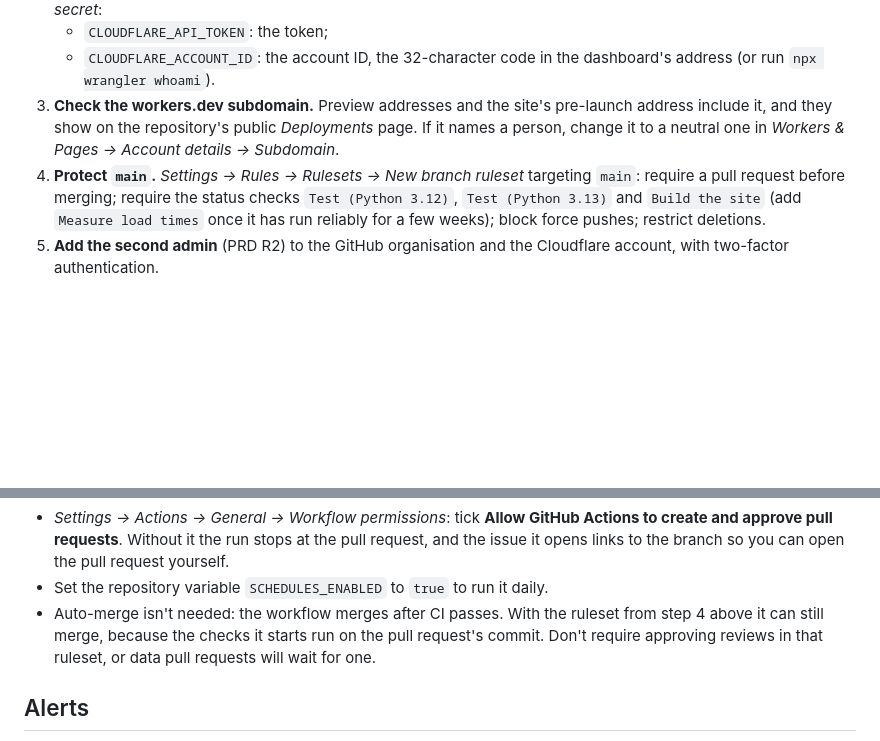
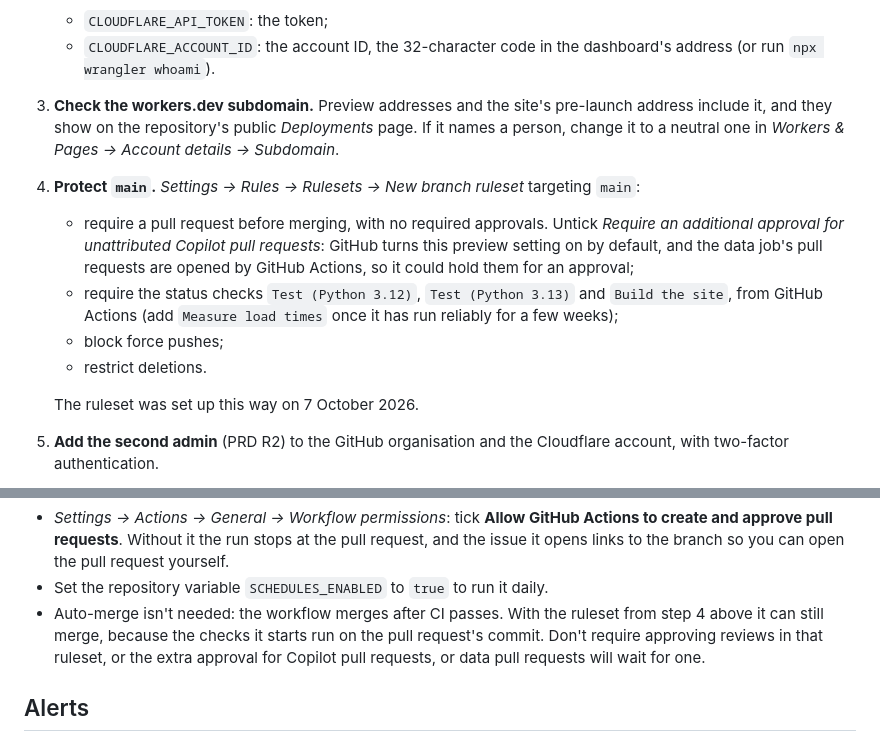
Before and after one commit to djazairdev/djazair.dev, a Markdown page: docs/deploy.md, 2 parts joined by grey strips. GitHub-like rendering; blank space fills up the shorter version.

Commit message:
Deploy docs: untick the Copilot approval in the main ruleset
GitHub turns on "Require an additional approval for unattributed Copilot
pull requests" by default in rulesets. The data job's pull requests are
opened by GitHub Actions, so it could hold them for an approval. The
ruleset was set up without it on 7 October 2026; the setup steps now say
so, with the three required checks from GitHub Actions.

Refs #6

Co-Authored-By: Claude Opus 5.5 <noreply@anthropic.com>

```diff
--- a/docs/deploy.md
+++ b/docs/deploy.md
@@ -22,7 +22,13 @@ These need account access, so they aren't automated. The two Workers need no set
    - `CLOUDFLARE_API_TOKEN`: the token;
    - `CLOUDFLARE_ACCOUNT_ID`: the account ID, the 32-character code in the dashboard's address (or run `npx wrangler whoami`).
 3. **Check the workers.dev subdomain.** Preview addresses and the site's pre-launch address include it, and they show on the repository's public *Deployments* page. If it names a person, change it to a neutral one in *Workers & Pages → Account details → Subdomain*.
-4. **Protect `main`.** *Settings → Rules → Rulesets → New branch ruleset* targeting `main`: require a pull request before merging; require the status checks `Test (Python 3.12)`, `Test (Python 3.13)` and `Build the site` (add `Measure load times` once it has run reliably for a few weeks); block force pushes; restrict deletions.
+4. **Protect `main`.** *Settings → Rules → Rulesets → New branch ruleset* targeting `main`:
+   - require a pull request before merging, with no required approvals. Untick *Require an additional approval for unattributed Copilot pull requests*: GitHub turns this preview setting on by default, and the data job's pull requests are opened by GitHub Actions, so it could hold them for an approval;
+   - require the status checks `Test (Python 3.12)`, `Test (Python 3.13)` and `Build the site`, from GitHub Actions (add `Measure load times` once it has run reliably for a few weeks);
+   - block force pushes;
+   - restrict deletions.
+
+   The ruleset was set up this way on 7 October 2026.
 5. **Add the second admin** (PRD R2) to the GitHub organisation and the Cloudflare account, with two-factor authentication.
 
 Secrets are only read by the deploy step, are passed to Wrangler through its inputs and are never printed. The built site contains no secrets.
@@ -73,7 +79,7 @@ If any step fails, `.github/scripts/data-failed.sh` opens a *Data update failed*
 
 - *Settings → Actions → General → Workflow permissions*: tick **Allow GitHub Actions to create and approve pull requests**. Without it the run stops at the pull request, and the issue it opens links to the branch so you can open the pull request yourself.
 - Set the repository variable `SCHEDULES_ENABLED` to `true` to run it daily.
-- Auto-merge isn't needed: the workflow merges after CI passes. With the ruleset from step 4 above it can still merge, because the checks it starts run on the pull request's commit. Don't require approving reviews in that ruleset, or data pull requests will wait for one.
+- Auto-merge isn't needed: the workflow merges after CI passes. With the ruleset from step 4 above it can still merge, because the checks it starts run on the pull request's commit. Don't require approving reviews in that ruleset, or the extra approval for Copilot pull requests, or data pull requests will wait for one.
 
 ## Alerts
 
```
